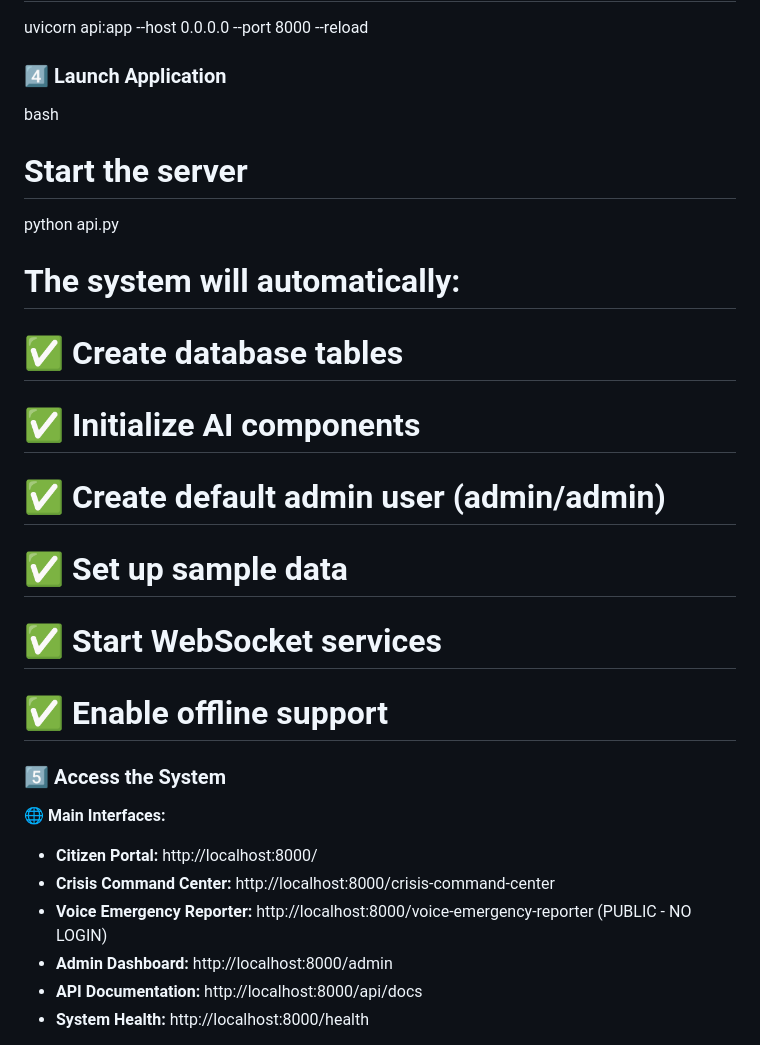
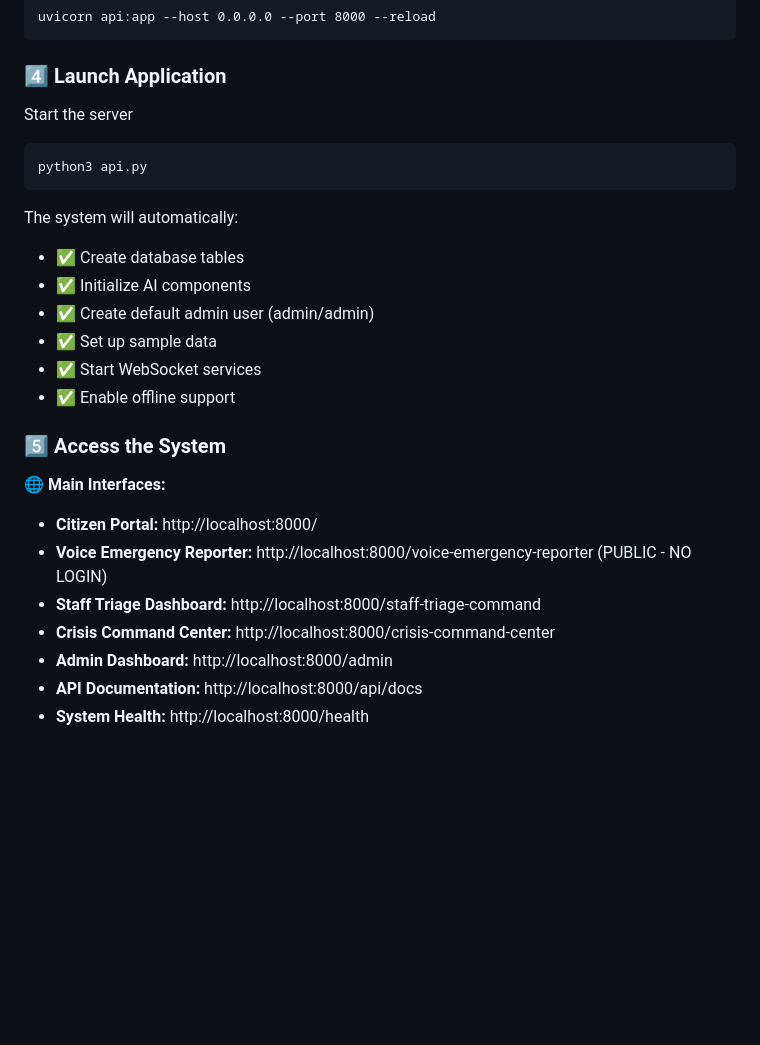
Before and after one commit to rembertdesigns/gemma3n-disaster-assistant, a Markdown page: README.md, the part around one of its changes. Rendered like a GitHub page; blank space fills up the shorter version.

````diff
--- a/README.md
+++ b/README.md
@@ -690,25 +702,25 @@ uvicorn api:app --host 0.0.0.0 --port 8000 --reload
 
 ### 4️⃣ Launch Application
 
-bash
-# Start the server
-python api.py
-
-# The system will automatically:
-# ✅ Create database tables
-# ✅ Initialize AI components
-# ✅ Create default admin user (admin/admin)
-# ✅ Set up sample data
-# ✅ Start WebSocket services
-# ✅ Enable offline support
-
+Start the server
+```
+python3 api.py
+```
+The system will automatically:
+- ✅ Create database tables
+- ✅ Initialize AI components
+- ✅ Create default admin user (admin/admin)
+- ✅ Set up sample data
+- ✅ Start WebSocket services
+- ✅ Enable offline support
 
 ### 5️⃣ Access the System
 
 **🌐 Main Interfaces:**
 - **Citizen Portal:** http://localhost:8000/
+- **Voice Emergency Reporter:** http://localhost:8000/voice-emergency-reporter (PUBLIC - NO LOGIN)
+- **Staff Triage Dashboard:** http://localhost:8000/staff-triage-command
 - **Crisis Command Center:** http://localhost:8000/crisis-command-center
-- **Voice Emergency Reporter:** http://localhost:8000/voice-emergency-reporter (PUBLIC - NO LOGIN)
 - **Admin Dashboard:** http://localhost:8000/admin
 - **API Documentation:** http://localhost:8000/api/docs
 - **System Health:** http://localhost:8000/health
````
Also changed, not shown: other parts of README.md (+55 -43 lines).
